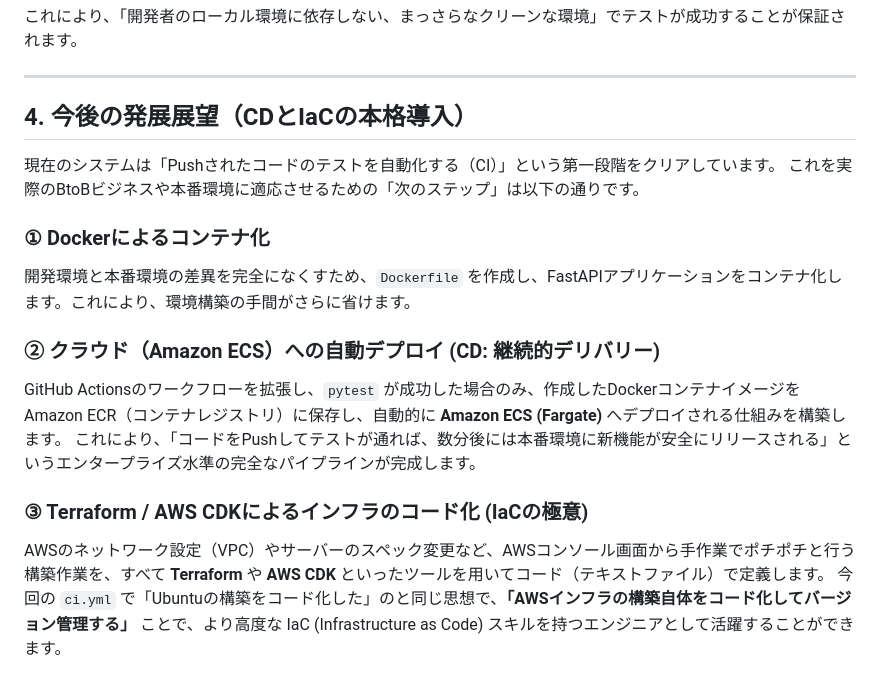
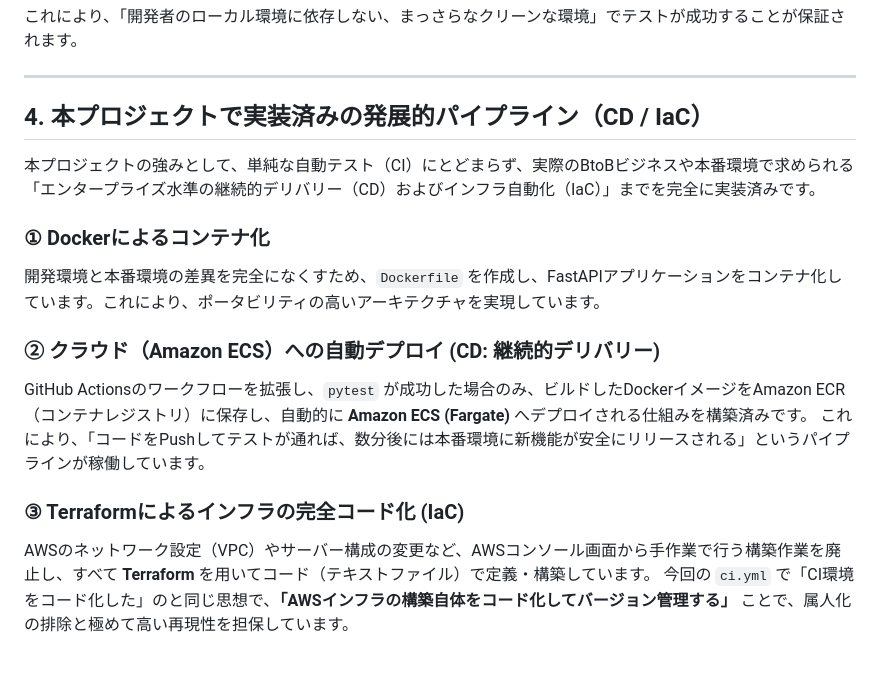
Before and after one commit to a143321/fastapi-iot-demo, a Markdown page: docs/ci_cd_practice_guide.md, the part around the change. Rendered like a GitHub page.

```diff
--- a/docs/ci_cd_practice_guide.md
+++ b/docs/ci_cd_practice_guide.md
@@ -40,18 +40,17 @@ pytest test_main.py -v
 
 ---
 
-## 4. 今後の発展展望（CDとIaCの本格導入）
+## 4. 本プロジェクトで実装済みの発展的パイプライン（CD / IaC）
 
-現在のシステムは「Pushされたコードのテストを自動化する（CI）」という第一段階をクリアしています。
-これを実際のBtoBビジネスや本番環境に適応させるための「次のステップ」は以下の通りです。
+本プロジェクトの強みとして、単純な自動テスト（CI）にとどまらず、実際のBtoBビジネスや本番環境で求められる「エンタープライズ水準の継続的デリバリー（CD）およびインフラ自動化（IaC）」までを完全に実装済みです。
 
 ### ① Dockerによるコンテナ化
-開発環境と本番環境の差異を完全になくすため、`Dockerfile` を作成し、FastAPIアプリケーションをコンテナ化します。これにより、環境構築の手間がさらに省けます。
+開発環境と本番環境の差異を完全になくすため、`Dockerfile` を作成し、FastAPIアプリケーションをコンテナ化しています。これにより、ポータビリティの高いアーキテクチャを実現しています。
 
 ### ② クラウド（Amazon ECS）への自動デプロイ (CD: 継続的デリバリー)
-GitHub Actionsのワークフローを拡張し、`pytest` が成功した場合のみ、作成したDockerコンテナイメージをAmazon ECR（コンテナレジストリ）に保存し、自動的に **Amazon ECS (Fargate)** へデプロイされる仕組みを構築します。
-これにより、「コードをPushしてテストが通れば、数分後には本番環境に新機能が安全にリリースされる」というエンタープライズ水準の完全なパイプラインが完成します。
+GitHub Actionsのワークフローを拡張し、`pytest` が成功した場合のみ、ビルドしたDockerイメージをAmazon ECR（コンテナレジストリ）に保存し、自動的に **Amazon ECS (Fargate)** へデプロイされる仕組みを構築済みです。
+これにより、「コードをPushしてテストが通れば、数分後には本番環境に新機能が安全にリリースされる」というパイプラインが稼働しています。
 
-### ③ Terraform / AWS CDKによるインフラのコード化 (IaCの極意)
-AWSのネットワーク設定（VPC）やサーバーのスペック変更など、AWSコンソール画面から手作業でポチポチと行う構築作業を、すべて **Terraform** や **AWS CDK** といったツールを用いてコード（テキストファイル）で定義します。
-今回の `ci.yml` で「Ubuntuの構築をコード化した」のと同じ思想で、**「AWSインフラの構築自体をコード化してバージョン管理する」** ことで、より高度な IaC (Infrastructure as Code) スキルを持つエンジニアとして活躍することができます。
+### ③ Terraformによるインフラの完全コード化 (IaC)
+AWSのネットワーク設定（VPC）やサーバー構成の変更など、AWSコンソール画面から手作業で行う構築作業を廃止し、すべて **Terraform** を用いてコード（テキストファイル）で定義・構築しています。
+今回の `ci.yml` で「CI環境をコード化した」のと同じ思想で、**「AWSインフラの構築自体をコード化してバージョン管理する」** ことで、属人化の排除と極めて高い再現性を担保しています。
```
Also changed, not shown: README.md (+36 -24 lines), docs/future_roadmap.md (+5 -5 lines), docs/production_setup_guide.md (added, +70 -0 lines), assets/prd_01_cicd_github_actions.png (added), assets/prd_02_frontend_alb_dashboard.png (added), assets/prd_03_backend_swagger_api.png (added), assets/prd_04_database_dynamodb_items.png (added), assets/prd_05_infra_ecs_fargate.png (added), assets/swagger.png (deleted).
